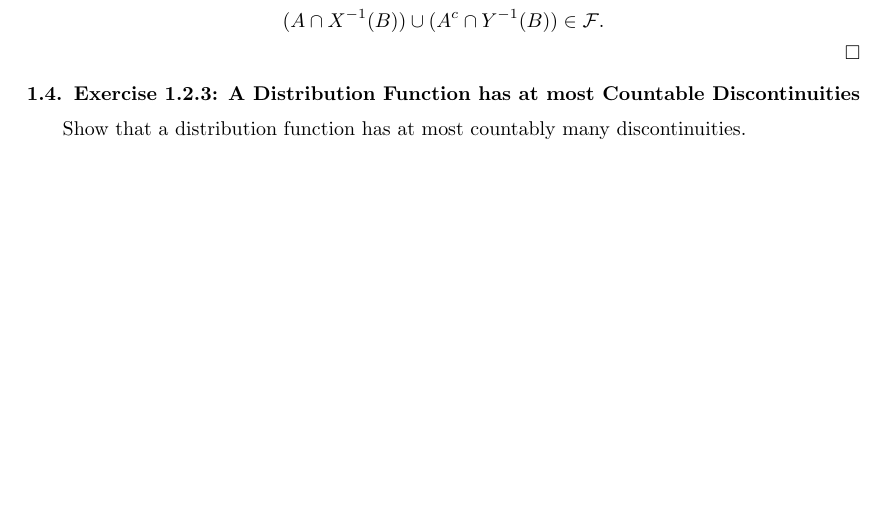
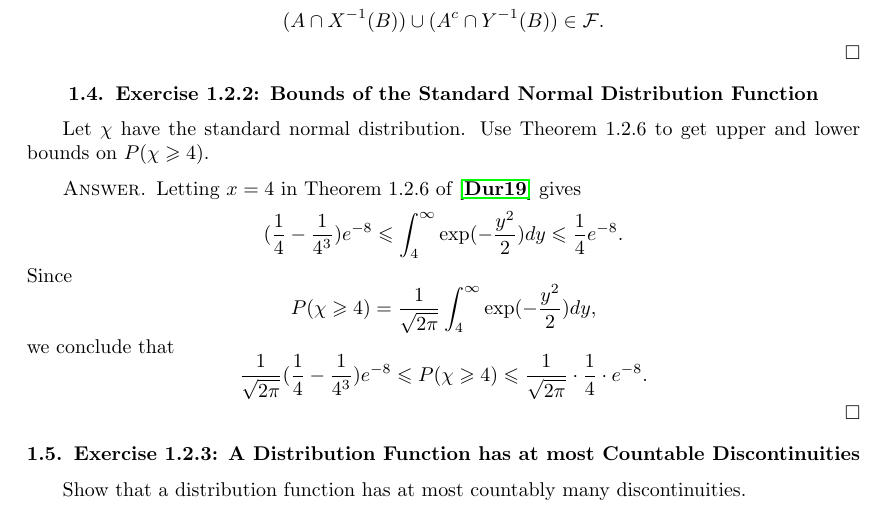
Before and after one commit to pmq20/pmq20.github.io, a LaTeX book (math/2020/minqi_s_solutions_to_the_exercises_of_rick_durrett_2019_probability_theory_and_examples_5th_edition.tex): part of page 7 of 9, cut so that both start at the same text, the shorter picture padded with empty space. Compiled offline with pdfLaTeX.

Commit message:
solve Exercise 1.2.2 of Durrett 2019

```diff
--- a/math/2020/minqi_s_solutions_to_the_exercises_of_rick_durrett_2019_probability_theory_and_examples_5th_edition.tex
+++ b/math/2020/minqi_s_solutions_to_the_exercises_of_rick_durrett_2019_probability_theory_and_examples_5th_edition.tex
@@ -122,6 +122,18 @@ Z^{-1}(B)&=\{\omega\in\Omega:Z(\omega)\in B\}\\
 \]
 \end{proof}
 
+\section{Exercise 1.2.2: Bounds of the Standard Normal Distribution Function}
+Let $\chi$ have the standard normal distribution. Use Theorem~1.2.6 to get upper and lower bounds on $P(\chi\geqslant4)$.
+\begin{proof}[Answer]
+Letting $x=4$ in Theorem~1.2.6 of \cite{durrett2019probability} gives\[
+(\frac{1}{4}-\frac{1}{4^3})e^{-8}\leqslant\int_4^\infty\exp(-\frac{y^2}{2})dy\leqslant\frac{1}{4}e^{-8}.
+\]Since\[
+P(\chi\geqslant4)=\frac{1}{\sqrt{2\pi}}\int_4^\infty\exp(-\frac{y^2}{2})dy,
+\]we conclude that\[
+\frac{1}{\sqrt{2\pi}}(\frac{1}{4}-\frac{1}{4^3})e^{-8}\leqslant P(\chi\geqslant4)\leqslant\frac{1}{\sqrt{2\pi}}\cdot\frac{1}{4}\cdot e^{-8}.
+\]
+\end{proof}
+
 \section{Exercise 1.2.3: A Distribution Function has at most Countable Discontinuities}
 Show that a distribution function has at most countably many discontinuities.
 \begin{proof}
```
Also changed, not shown: math/2020/minqi_s_solutions_to_the_exercises_of_rick_durrett_2019_probability_theory_and_examples_5th_edition.pdf.
